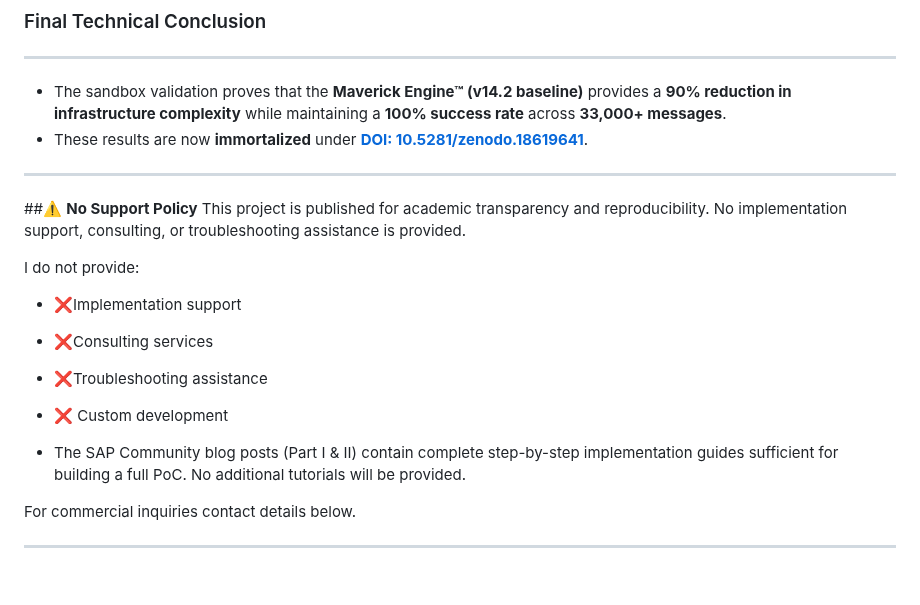
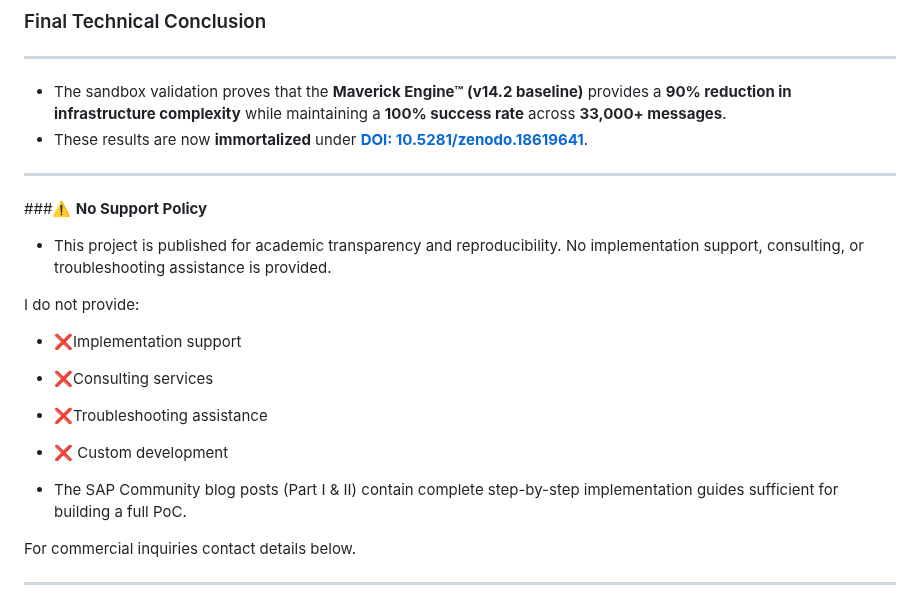
Before and after one commit to rhviana/sdia, a Markdown page: README.md, the part around one of its changes. Drawn GitHub-style; blank space fills up the shorter version.

```diff
--- a/README.md
+++ b/README.md
@@ -219,8 +219,8 @@ The sandbox validation proves that the Maverick Engine™ (v14.2 baseline) provi
 - These results are now **immortalized** under **[DOI: 10.5281/zenodo.18619641](https://zenodo.org/records/18619641)**.
 
 ---
-##⚠️ **No Support Policy**
-This project is published for academic transparency and reproducibility. No implementation support, consulting, or troubleshooting assistance is provided.
+###⚠️ **No Support Policy**
+- This project is published for academic transparency and reproducibility. No implementation support, consulting, or troubleshooting assistance is provided.
 
 I do not provide:
 
@@ -229,7 +229,7 @@ I do not provide:
   - ❌Troubleshooting assistance
   - ❌ Custom development
 
-- The SAP Community blog posts (Part I & II) contain complete step-by-step implementation guides sufficient for building a full PoC. No additional tutorials will be provided.
+- The SAP Community blog posts (Part I & II) contain complete step-by-step implementation guides sufficient for building a full PoC.
 
 For commercial inquiries contact details below.
 
```
Also changed, not shown: other parts of README.md (+3 -3 lines).
